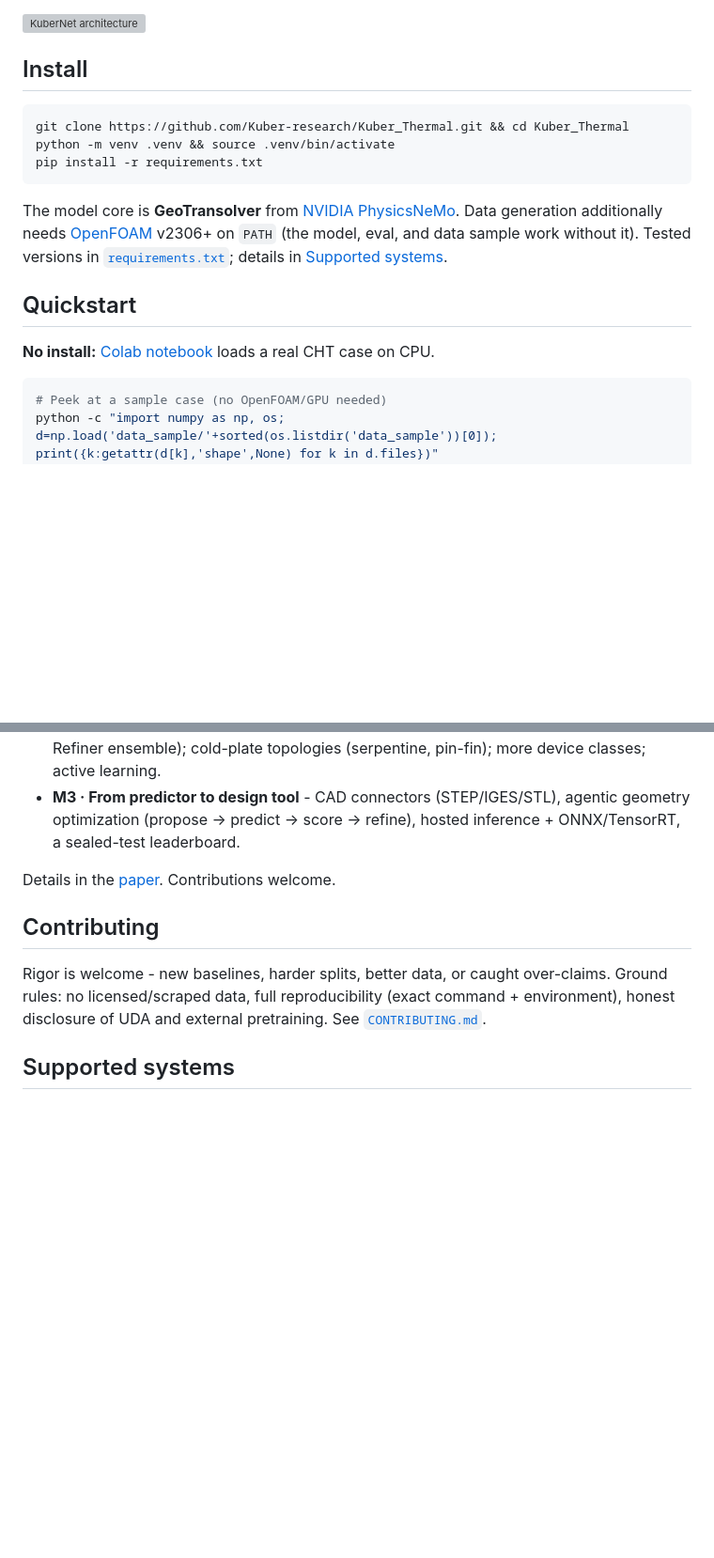
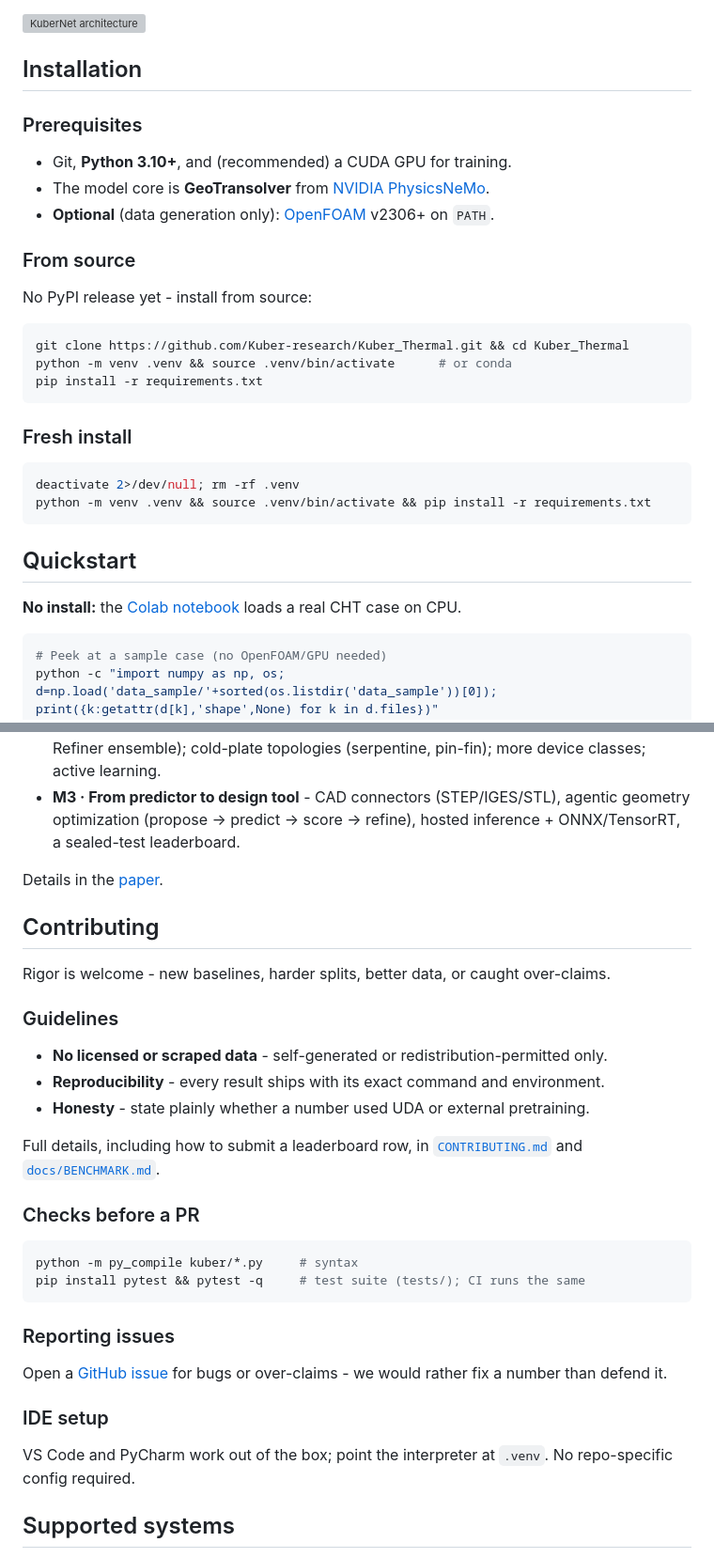
Before and after one commit to Kuber-research/Kuber_Thermal, a Markdown page: README.md, 2 parts joined by grey strips. Shown at 94% size. Drawn GitHub-style; blank space fills up the shorter version; grey boxes are pictures that could not be loaded.

Commit message:
Improve README structure and make sections concise

````diff
--- a/README.md
+++ b/README.md
@@ -29,19 +33,34 @@
 
 ![KuberNet architecture](assets/sim/architecture_updated.png)
 
-## Install
+## Installation
+
+### Prerequisites
+
+- Git, **Python 3.10+**, and (recommended) a CUDA GPU for training.
+- The model core is **GeoTransolver** from [NVIDIA PhysicsNeMo](https://github.com/NVIDIA/physicsnemo).
+- **Optional** (data generation only): [OpenFOAM](https://www.openfoam.com/) v2306+ on `PATH`.
+
+### From source
+
+No PyPI release yet - install from source:
 
 ```bash
 git clone https://github.com/Kuber-research/Kuber_Thermal.git && cd Kuber_Thermal
-python -m venv .venv && source .venv/bin/activate
+python -m venv .venv && source .venv/bin/activate      # or conda
 pip install -r requirements.txt
 ```
 
-The model core is **GeoTransolver** from [NVIDIA PhysicsNeMo](https://github.com/NVIDIA/physicsnemo). Data generation additionally needs [OpenFOAM](https://www.openfoam.com/) v2306+ on `PATH` (the model, eval, and data sample work without it). Tested versions in [`requirements.txt`](requirements.txt); details in [Supported systems](#supported-systems).
+### Fresh install
+
+```bash
+deactivate 2>/dev/null; rm -rf .venv
+python -m venv .venv && source .venv/bin/activate && pip install -r requirements.txt
+```
 
 ## Quickstart
 
-**No install:** [Colab notebook](https://colab.research.google.com/github/Kuber-research/Kuber_Thermal/blob/main/notebooks/quickstart.ipynb) loads a real CHT case on CPU.
+**No install:** the [Colab notebook](https://colab.research.google.com/github/Kuber-research/Kuber_Thermal/blob/main/notebooks/quickstart.ipynb) loads a real CHT case on CPU.
 
 ```bash
 # Peek at a sample case (no OpenFOAM/GPU needed)
@@ -104,11 +123,34 @@ An open **suite**, not a finished benchmark - each milestone gated on a verifiab
 - **M2 · Trustworthy to design against** - calibrated per-node uncertainty (from the PDE-Refiner ensemble); cold-plate topologies (serpentine, pin-fin); more device classes; active learning.
 - **M3 · From predictor to design tool** - CAD connectors (STEP/IGES/STL), agentic geometry optimization (propose → predict → score → refine), hosted inference + ONNX/TensorRT, a sealed-test leaderboard.
 
-Details in the [paper](paper/kuber.pdf). Contributions welcome.
+Details in the [paper](paper/kuber.pdf).
 
 ## Contributing
 
-Rigor is welcome - new baselines, harder splits, better data, or caught over-claims. Ground rules: no licensed/scraped data, full reproducibility (exact command + environment), honest disclosure of UDA and external pretraining. See [`CONTRIBUTING.md`](CONTRIBUTING.md).
+Rigor is welcome - new baselines, harder splits, better data, or caught over-claims.
+
+### Guidelines
+
+- **No licensed or scraped data** - self-generated or redistribution-permitted only.
+- **Reproducibility** - every result ships with its exact command and environment.
+- **Honesty** - state plainly whether a number used UDA or external pretraining.
+
+Full details, including how to submit a leaderboard row, in [`CONTRIBUTING.md`](CONTRIBUTING.md) and [`docs/BENCHMARK.md`](docs/BENCHMARK.md#submitting-a-result).
+
+### Checks before a PR
+
+```bash
+python -m py_compile kuber/*.py     # syntax
+pip install pytest && pytest -q     # test suite (tests/); CI runs the same
+```
+
+### Reporting issues
+
+Open a [GitHub issue](https://github.com/Kuber-research/Kuber_Thermal/issues) for bugs or over-claims - we would rather fix a number than defend it.
+
+### IDE setup
+
+VS Code and PyCharm work out of the box; point the interpreter at `.venv`. No repo-specific config required.
 
 ## Supported systems
 
````
Also changed, not shown: other parts of README.md (+11 -3 lines).
